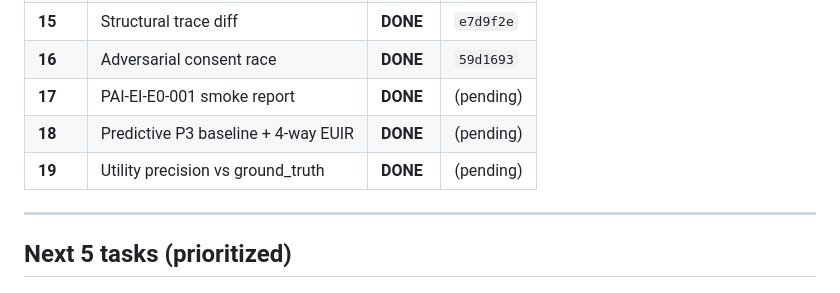
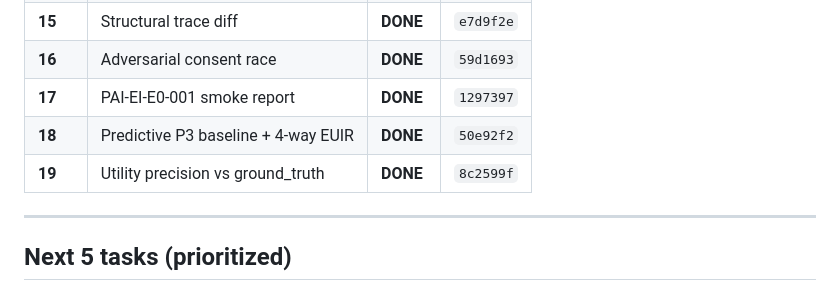
Before and after one commit to errorlogy/eia, a Markdown page: docs/LOOP_PLAN.md, the part around the change. Drawn GitHub-style.

```diff
--- a/docs/LOOP_PLAN.md
+++ b/docs/LOOP_PLAN.md
@@ -44,9 +44,9 @@
 | **14** | Ground-truth schema on evals | **DONE** | `e7d9f2e` |
 | **15** | Structural trace diff | **DONE** | `e7d9f2e` |
 | **16** | Adversarial consent race | **DONE** | `59d1693` |
-| **17** | PAI-EI-E0-001 smoke report | **DONE** | (pending) |
-| **18** | Predictive P3 baseline + 4-way EUIR | **DONE** | (pending) |
-| **19** | Utility precision vs ground_truth | **DONE** | (pending) |
+| **17** | PAI-EI-E0-001 smoke report | **DONE** | `1297397` |
+| **18** | Predictive P3 baseline + 4-way EUIR | **DONE** | `50e92f2` |
+| **19** | Utility precision vs ground_truth | **DONE** | `8c2599f` |
 
 ---
 
```
Also changed, not shown: docs/LOOP_LOG.md (+3 -3 lines).
